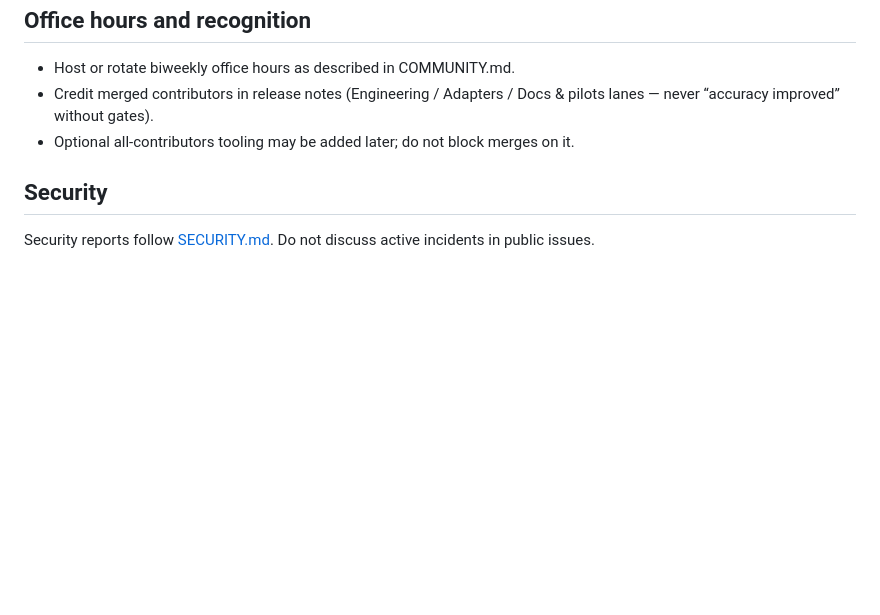
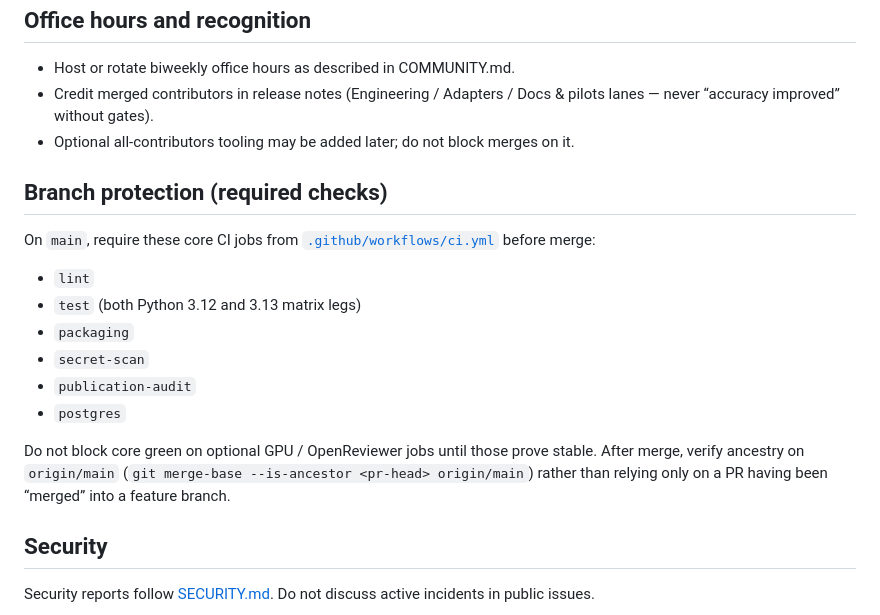
Before and after one commit to fraware/OpenCritique-Commons, a Markdown page: docs/MAINTAINERS.md, the part around the change. Drawn GitHub-style; blank space fills up the shorter version.

```diff
--- a/docs/MAINTAINERS.md
+++ b/docs/MAINTAINERS.md
@@ -76,6 +76,23 @@ When unsure, leave claims locked and ask the author to reword. Prefer linking
   Docs & pilots lanes — never “accuracy improved” without gates).
 - Optional all-contributors tooling may be added later; do not block merges on it.
 
+## Branch protection (required checks)
+
+On `main`, require these core CI jobs from
+[`.github/workflows/ci.yml`](../.github/workflows/ci.yml) before merge:
+
+- `lint`
+- `test` (both Python 3.12 and 3.13 matrix legs)
+- `packaging`
+- `secret-scan`
+- `publication-audit`
+- `postgres`
+
+Do not block core green on optional GPU / OpenReviewer jobs until those prove
+stable. After merge, verify ancestry on `origin/main`
+(`git merge-base --is-ancestor <pr-head> origin/main`) rather than relying only
+on a PR having been “merged” into a feature branch.
+
 ## Security
 
 Security reports follow [SECURITY.md](../SECURITY.md). Do not discuss active
```
Also changed, not shown: README.md (+2 -2 lines), START_HERE.md (+4 -3 lines).
